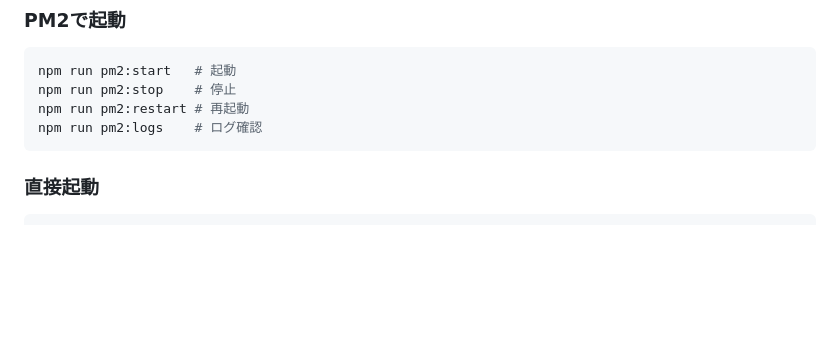
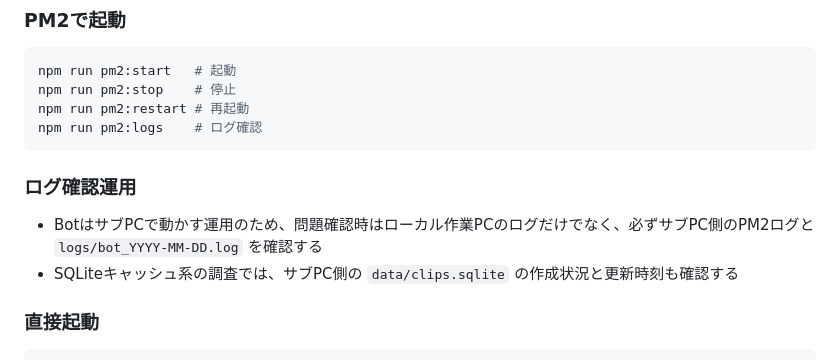
Before and after one commit to jinwktk/twitchRaid, a Markdown page: readme.md, the part around the change. Drawn GitHub-style; blank space fills up the shorter version.

````diff
--- a/readme.md
+++ b/readme.md
@@ -16,6 +16,10 @@ npm run pm2:stop    # 停止
 npm run pm2:restart # 再起動
 npm run pm2:logs    # ログ確認
 ```
+
+### ログ確認運用
+- BotはサブPCで動かす運用のため、問題確認時はローカル作業PCのログだけでなく、必ずサブPC側のPM2ログと `logs/bot_YYYY-MM-DD.log` を確認する
+- SQLiteキャッシュ系の調査では、サブPC側の `data/clips.sqlite` の作成状況と更新時刻も確認する
 
 ### 直接起動
 ```bash
````
Also changed, not shown: AGENTS.md (+4 -0 lines).
